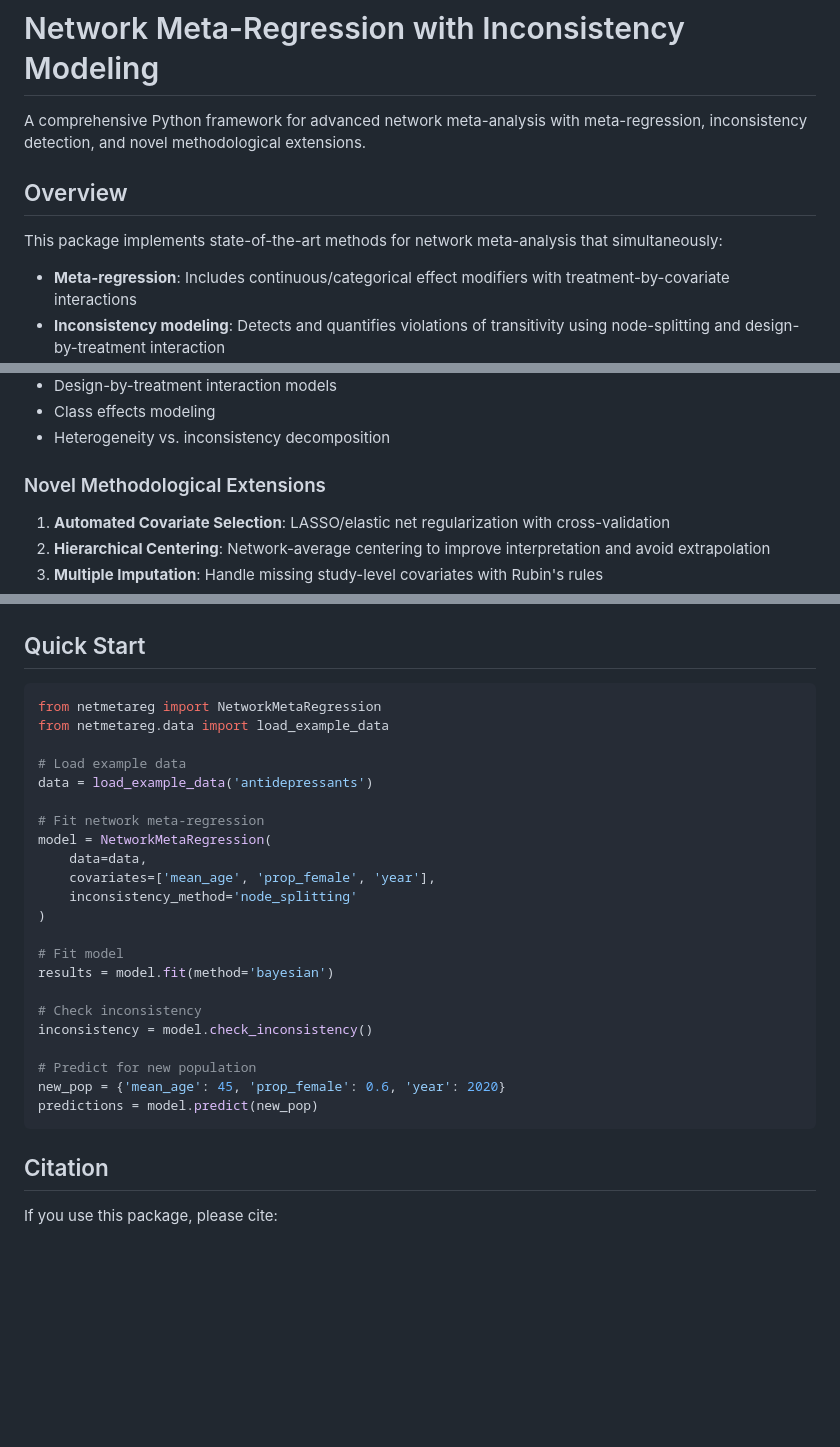
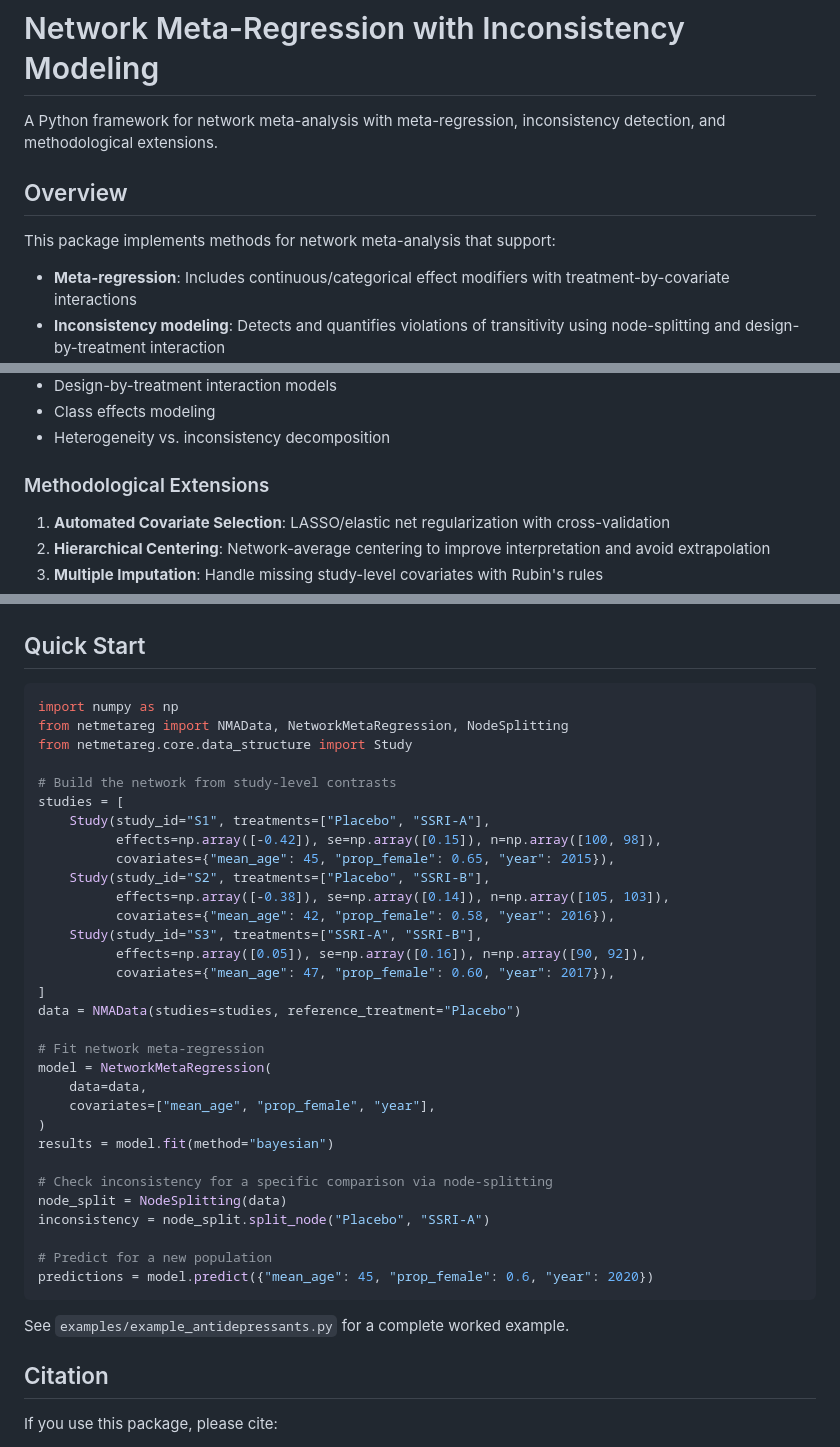
Before and after one commit to mahmood726-cyber/idea12, a Markdown page: README.md, 3 parts joined by grey strips. Rendered like a GitHub page; blank space fills up the shorter version.

Commit message:
chore: portfolio quality sweep (sentinel + bugfixes + tests + README)
Co-Authored-By: Claude Opus 4.8 (1M context) <noreply@anthropic.com>

````diff
--- a/README.md
+++ b/README.md
@@ -1,10 +1,10 @@
 # Network Meta-Regression with Inconsistency Modeling
 
-A comprehensive Python framework for advanced network meta-analysis with meta-regression, inconsistency detection, and novel methodological extensions.
+A Python framework for network meta-analysis with meta-regression, inconsistency detection, and methodological extensions.
 
 ## Overview
 
-This package implements state-of-the-art methods for network meta-analysis that simultaneously:
+This package implements methods for network meta-analysis that support:
 
 - **Meta-regression**: Includes continuous/categorical effect modifiers with treatment-by-covariate interactions
 - **Inconsistency modeling**: Detects and quantifies violations of transitivity using node-splitting and design-by-treatment interaction
@@ -21,7 +21,7 @@ This package implements state-of-the-art methods for network meta-analysis that
 - Class effects modeling
 - Heterogeneity vs. inconsistency decomposition
 
-### Novel Methodological Extensions
+### Methodological Extensions
 1. **Automated Covariate Selection**: LASSO/elastic net regularization with cross-validation
 2. **Hierarchical Centering**: Network-average centering to improve interpretation and avoid extrapolation
 3. **Multiple Imputation**: Handle missing study-level covariates with Rubin's rules
@@ -44,29 +44,40 @@ pip install -r requirements.txt
 ## Quick Start
 
 ```python
-from netmetareg import NetworkMetaRegression
-from netmetareg.data import load_example_data
+import numpy as np
+from netmetareg import NMAData, NetworkMetaRegression, NodeSplitting
+from netmetareg.core.data_structure import Study
 
-# Load example data
-data = load_example_data('antidepressants')
+# Build the network from study-level contrasts
+studies = [
+    Study(study_id="S1", treatments=["Placebo", "SSRI-A"],
+          effects=np.array([-0.42]), se=np.array([0.15]), n=np.array([100, 98]),
+          covariates={"mean_age": 45, "prop_female": 0.65, "year": 2015}),
+    Study(study_id="S2", treatments=["Placebo", "SSRI-B"],
+          effects=np.array([-0.38]), se=np.array([0.14]), n=np.array([105, 103]),
+          covariates={"mean_age": 42, "prop_female": 0.58, "year": 2016}),
+    Study(study_id="S3", treatments=["SSRI-A", "SSRI-B"],
+          effects=np.array([0.05]), se=np.array([0.16]), n=np.array([90, 92]),
+          covariates={"mean_age": 47, "prop_female": 0.60, "year": 2017}),
+]
+data = NMAData(studies=studies, reference_treatment="Placebo")
 
 # Fit network meta-regression
 model = NetworkMetaRegression(
     data=data,
-    covariates=['mean_age', 'prop_female', 'year'],
-    inconsistency_method='node_splitting'
+    covariates=["mean_age", "prop_female", "year"],
 )
+results = model.fit(method="bayesian")
 
-# Fit model
-results = model.fit(method='bayesian')
+# Check inconsistency for a specific comparison via node-splitting
+node_split = NodeSplitting(data)
+inconsistency = node_split.split_node("Placebo", "SSRI-A")
 
-# Check inconsistency
-inconsistency = model.check_inconsistency()
+# Predict for a new population
+predictions = model.predict({"mean_age": 45, "prop_female": 0.6, "year": 2020})
+```
 
-# Predict for new population
-new_pop = {'mean_age': 45, 'prop_female': 0.6, 'year': 2020}
-predictions = model.predict(new_pop)
-```
+See `examples/example_antidepressants.py` for a complete worked example.
 
 ## Citation
 
````
